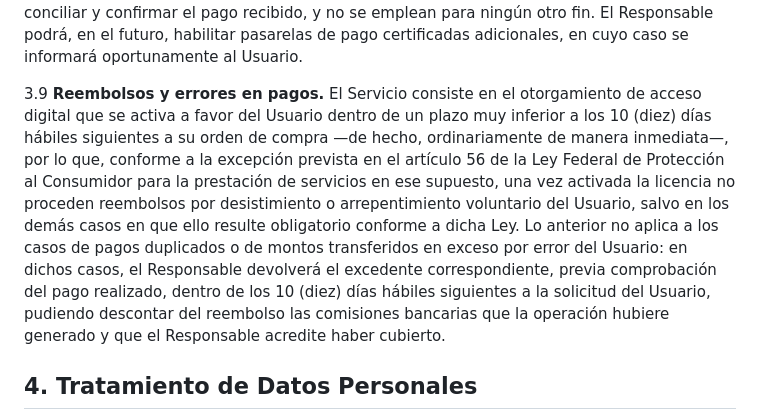
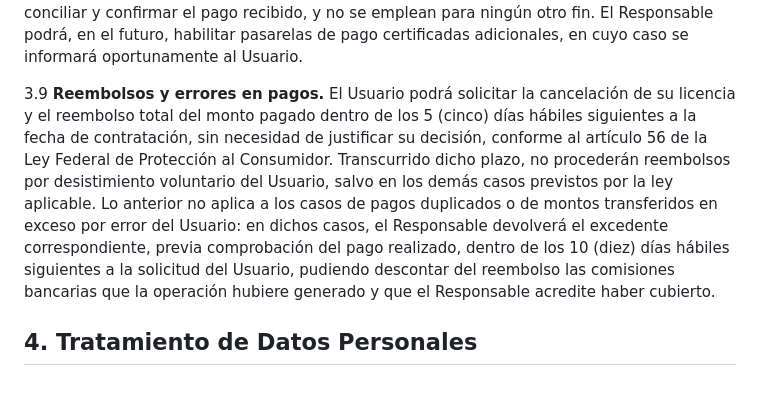
Before and after one commit to 1123Martha-Chess/Artonseley, a Markdown page: Terminos_y_Condiciones_Artonseley.md, the part around the change. GitHub-like rendering; blank space fills up the shorter version.

Commit message:
Terminos 3.9: cambia la politica de reembolso a un derecho de cancelacion de 5 dias habiles
Sustituye la exclusion de reembolso por activacion inmediata (art. 56
LFPC) por un derecho de cancelacion y reembolso total dentro de los 5
dias habiles siguientes a la contratacion, sin necesidad de justificar.
Se conserva el parrafo sobre pagos duplicados o montos en exceso.

Co-Authored-By: Claude Sonnet 5 <noreply@anthropic.com>
Claude-Session: https://claude.ai/code/session_01GDxrqAAQLrpbtQkfNjyCb8

```diff
--- a/Terminos_y_Condiciones_Artonseley.md
+++ b/Terminos_y_Condiciones_Artonseley.md
@@ -67,7 +67,7 @@ Los presentes Términos y Condiciones de Uso y Servicio (los "Términos") regula
 
 3.8 **Medio de pago.** Actualmente, el pago de los planes se realiza mediante depósito o transferencia bancaria directa a la cuenta que el Responsable indique al Usuario por correo electrónico, una vez que éste haya manifestado su interés y completado el formulario de creación de cuenta. El Responsable no solicita ni almacena datos de tarjetas de crédito o débito del Usuario. Los datos del ordenante que, en su caso, aparezcan en el comprobante de depósito o en el estado de cuenta bancario del Responsable se utilizan exclusivamente para conciliar y confirmar el pago recibido, y no se emplean para ningún otro fin. El Responsable podrá, en el futuro, habilitar pasarelas de pago certificadas adicionales, en cuyo caso se informará oportunamente al Usuario.
 
-3.9 **Reembolsos y errores en pagos.** El Servicio consiste en el otorgamiento de acceso digital que se activa a favor del Usuario dentro de un plazo muy inferior a los 10 (diez) días hábiles siguientes a su orden de compra —de hecho, ordinariamente de manera inmediata—, por lo que, conforme a la excepción prevista en el artículo 56 de la Ley Federal de Protección al Consumidor para la prestación de servicios en ese supuesto, una vez activada la licencia no proceden reembolsos por desistimiento o arrepentimiento voluntario del Usuario, salvo en los demás casos en que ello resulte obligatorio conforme a dicha Ley. Lo anterior no aplica a los casos de pagos duplicados o de montos transferidos en exceso por error del Usuario: en dichos casos, el Responsable devolverá el excedente correspondiente, previa comprobación del pago realizado, dentro de los 10 (diez) días hábiles siguientes a la solicitud del Usuario, pudiendo descontar del reembolso las comisiones bancarias que la operación hubiere generado y que el Responsable acredite haber cubierto.
+3.9 **Reembolsos y errores en pagos.** El Usuario podrá solicitar la cancelación de su licencia y el reembolso total del monto pagado dentro de los 5 (cinco) días hábiles siguientes a la fecha de contratación, sin necesidad de justificar su decisión, conforme al artículo 56 de la Ley Federal de Protección al Consumidor. Transcurrido dicho plazo, no procederán reembolsos por desistimiento voluntario del Usuario, salvo en los demás casos previstos por la ley aplicable. Lo anterior no aplica a los casos de pagos duplicados o de montos transferidos en exceso por error del Usuario: en dichos casos, el Responsable devolverá el excedente correspondiente, previa comprobación del pago realizado, dentro de los 10 (diez) días hábiles siguientes a la solicitud del Usuario, pudiendo descontar del reembolso las comisiones bancarias que la operación hubiere generado y que el Responsable acredite haber cubierto.
 
 ## 4. Tratamiento de Datos Personales
 
```
